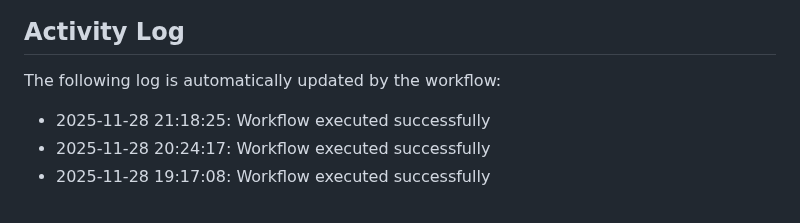
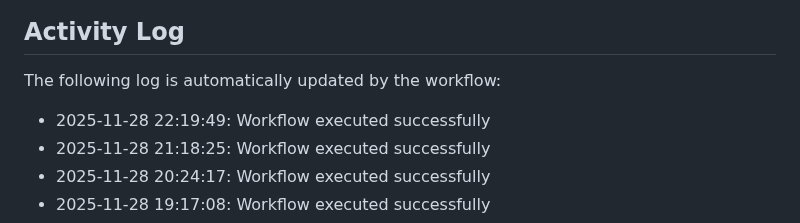
Before and after one commit to Zyuxua/devops-pages-lab, a Markdown page: README.md, the part around the change. Drawn GitHub-style.

Commit message:
Auto-update activity log

```diff
--- a/README.md
+++ b/README.md
@@ -11,6 +11,7 @@ This repository demonstrates CI/CD automation with GitHub Actions and GitHub Pag
 The following log is automatically updated by the workflow:
 
 <!--ACTIVITY_LOG-->
+* 2025-11-28 22:19:49: Workflow executed successfully
 * 2025-11-28 21:18:25: Workflow executed successfully
 * 2025-11-28 20:24:17: Workflow executed successfully
 * 2025-11-28 19:17:08: Workflow executed successfully
```
